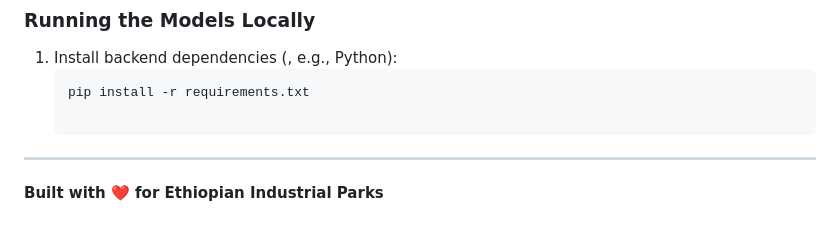
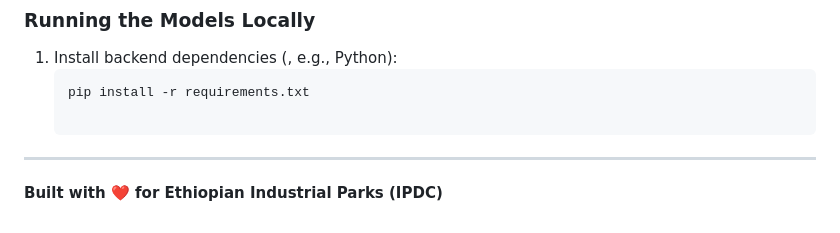
Before and after one commit to yeti2014/IPDC-OSS-platform, a Markdown page: README.md, the part around the change. Rendered like a GitHub page.

```diff
--- a/README.md
+++ b/README.md
@@ -255,4 +255,4 @@ This project includes 3 trained models for tenant service classification,Asset m
 
 ---
 
-**Built with ❤️ for Ethiopian Industrial Parks**
+**Built with ❤️ for Ethiopian Industrial Parks (IPDC)**
```
